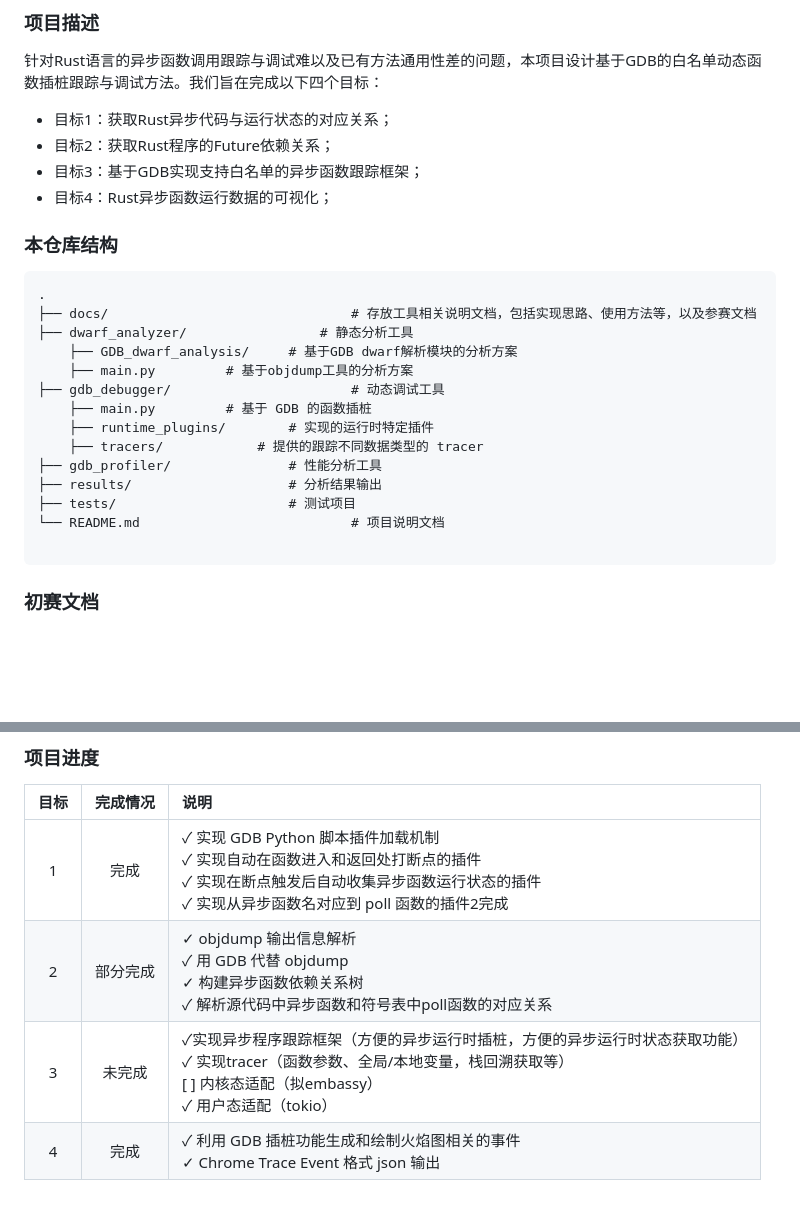
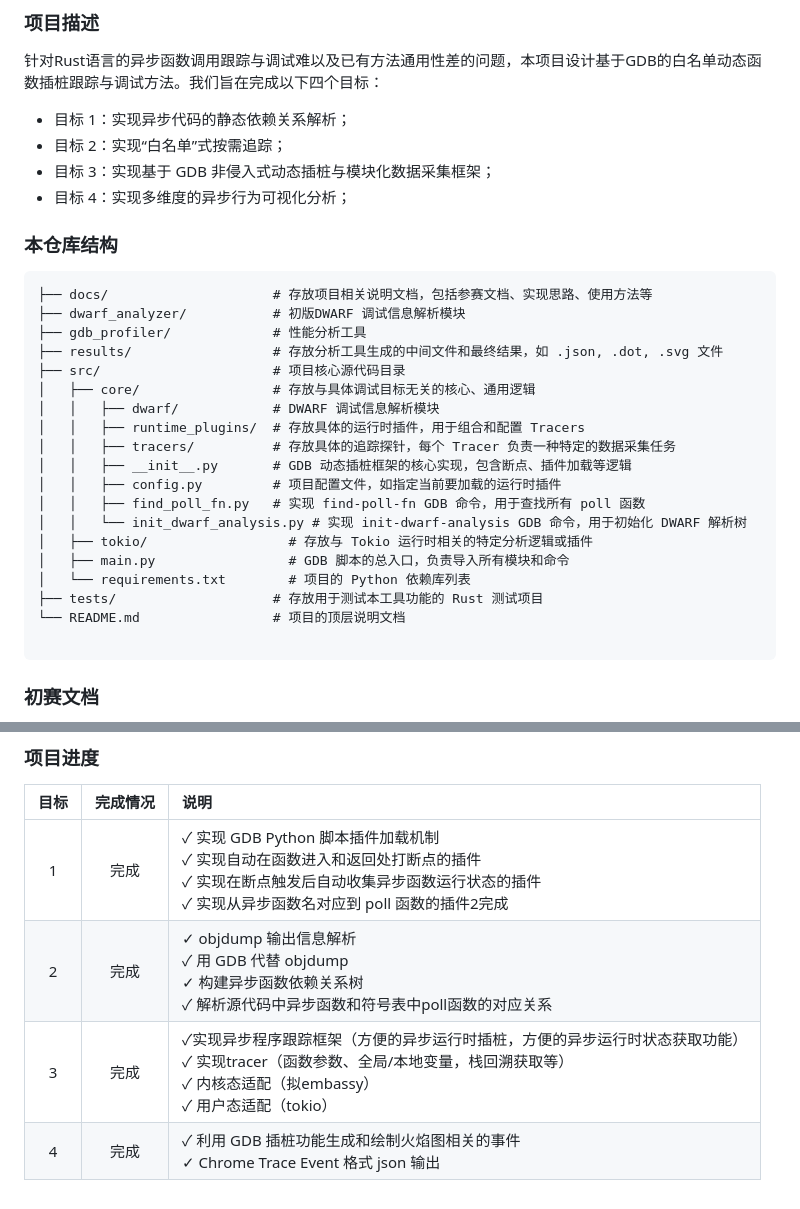
Before and after one commit to Irissssaa/code-debug_Asynchronous-trace, a Markdown page: README.md, 2 parts joined by grey strips. Drawn GitHub-style; blank space fills up the shorter version.

````diff
--- a/README.md
+++ b/README.md
@@ -13,27 +13,32 @@
 
 针对Rust语言的异步函数调用跟踪与调试难以及已有方法通用性差的问题，本项目设计基于GDB的白名单动态函数插桩跟踪与调试方法。我们旨在完成以下四个目标：
 
-- 目标1：获取Rust异步代码与运行状态的对应关系；
-- 目标2：获取Rust程序的Future依赖关系；
-- 目标3：基于GDB实现支持白名单的异步函数跟踪框架；
-- 目标4：Rust异步函数运行数据的可视化；
+- 目标 1：实现异步代码的静态依赖关系解析；
+- 目标 2：实现“白名单”式按需追踪；
+- 目标 3：实现基于 GDB 非侵入式动态插桩与模块化数据采集框架；
+- 目标 4：实现多维度的异步行为可视化分析；
 
 ### 本仓库结构
 
 ```
-.
-├── docs/                               # 存放工具相关说明文档，包括实现思路、使用方法等，以及参赛文档
-├── dwarf_analyzer/	                # 静态分析工具
-	├── GDB_dwarf_analysis/		# 基于GDB dwarf解析模块的分析方案
-	├── main.py			# 基于objdump工具的分析方案
-├── gdb_debugger/                       # 动态调试工具
-	├── main.py			# 基于 GDB 的函数插桩
-	├── runtime_plugins/		# 实现的运行时特定插件
-    ├── tracers/			# 提供的跟踪不同数据类型的 tracer
-├── gdb_profiler/   			# 性能分析工具
-├── results/        			# 分析结果输出
-├── tests/          			# 测试项目
-└── README.md                           # 项目说明文档
+├── docs/                     # 存放项目相关说明文档，包括参赛文档、实现思路、使用方法等
+├── dwarf_analyzer/           # 初版DWARF 调试信息解析模块
+├── gdb_profiler/             # 性能分析工具
+├── results/                  # 存放分析工具生成的中间文件和最终结果，如 .json, .dot, .svg 文件
+├── src/                      # 项目核心源代码目录
+│   ├── core/                 # 存放与具体调试目标无关的核心、通用逻辑
+│   │   ├── dwarf/            # DWARF 调试信息解析模块
+│   │   ├── runtime_plugins/  # 存放具体的运行时插件，用于组合和配置 Tracers
+│   │   ├── tracers/          # 存放具体的追踪探针，每个 Tracer 负责一种特定的数据采集任务
+│   │   ├── __init__.py       # GDB 动态插桩框架的核心实现，包含断点、插件加载等逻辑
+│   │   ├── config.py         # 项目配置文件，如指定当前要加载的运行时插件
+│   │   ├── find_poll_fn.py   # 实现 find-poll-fn GDB 命令，用于查找所有 poll 函数
+│   │   └── init_dwarf_analysis.py # 实现 init-dwarf-analysis GDB 命令，用于初始化 DWARF 解析树
+│   ├── tokio/                  # 存放与 Tokio 运行时相关的特定分析逻辑或插件
+│   ├── main.py                 # GDB 脚本的总入口，负责导入所有模块和命令
+│   └── requirements.txt        # 项目的 Python 依赖库列表
+├── tests/                    # 存放用于测试本工具功能的 Rust 测试项目
+└── README.md                 # 项目的顶层说明文档
 
 ```
 
@@ -49,6 +54,6 @@
 | 目标 | 完成情况 | 说明                                                         |
 | :--: | :------: | :----------------------------------------------------------- |
 |  1   |   完成   | ✓ 实现 GDB Python 脚本插件加载机制<br />✓ 实现自动在函数进入和返回处打断点的插件<br />✓ 实现在断点触发后自动收集异步函数运行状态的插件<br />✓ 实现从异步函数名对应到 poll 函数的插件2完成 |
-|  2   | 部分完成 | ✓ objdump 输出信息解析<br />✓ 用 GDB 代替 objdump<br /> ✓ 构建异步函数依赖关系树<br />✓ 解析源代码中异步函数和符号表中poll函数的对应关系 |
-|  3   |  未完成  | ✓实现异步程序跟踪框架（方便的异步运行时插桩，方便的异步运行时状态获取功能）<br />✓ 实现tracer（函数参数、全局/本地变量，栈回溯获取等）<br />[ ] 内核态适配（拟embassy）<br /> ✓ 用户态适配（tokio） |
+|  2   | 完成 | ✓ objdump 输出信息解析<br />✓ 用 GDB 代替 objdump<br /> ✓ 构建异步函数依赖关系树<br />✓ 解析源代码中异步函数和符号表中poll函数的对应关系 |
+|  3   |  完成  | ✓实现异步程序跟踪框架（方便的异步运行时插桩，方便的异步运行时状态获取功能）<br />✓ 实现tracer（函数参数、全局/本地变量，栈回溯获取等）<br /> ✓ 内核态适配（拟embassy）<br /> ✓ 用户态适配（tokio） |
 |  4   |   完成   | ✓ 利用 GDB 插桩功能生成和绘制火焰图相关的事件<br />✓ Chrome Trace Event 格式 json 输出 |
````
